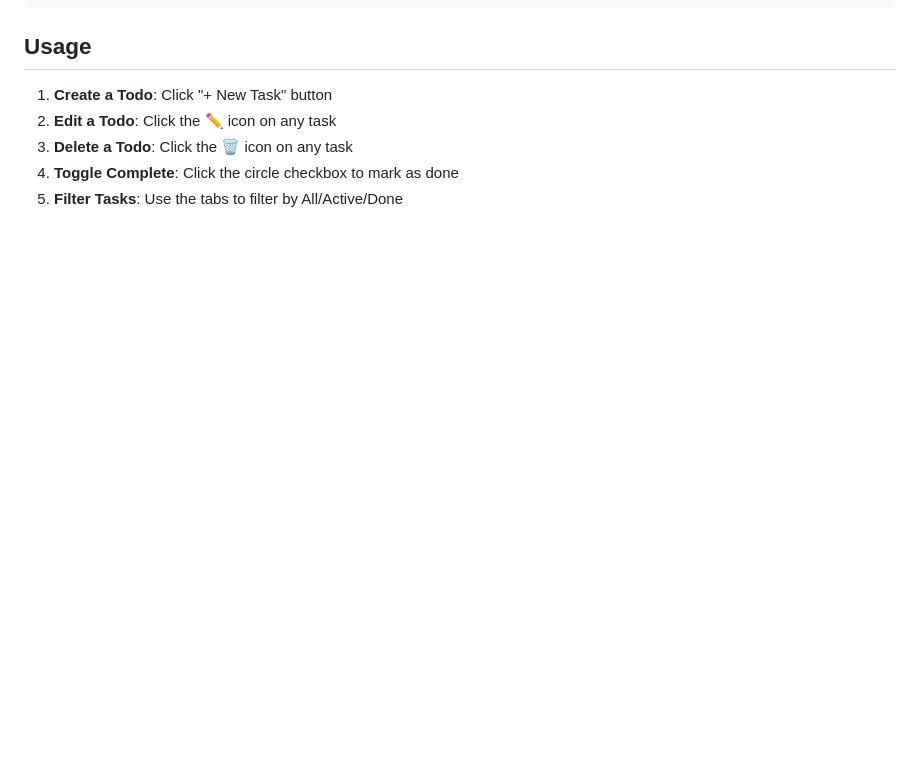
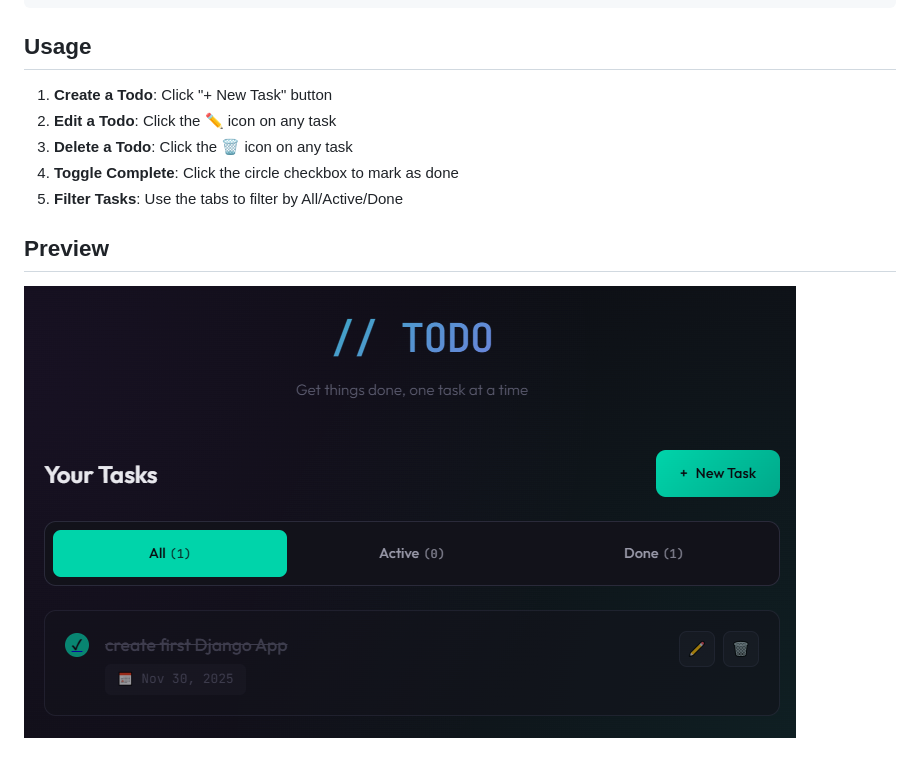
Before and after one commit to Avisprof/ai-dev-tools, a Markdown page: todo-app/README.md, the part around the change. GitHub-like rendering; pictures changed too: images/01_todo_app.png (added); blank space fills up the shorter version.

Commit message:
todo app ready

```diff
--- a/todo-app/README.md
+++ b/todo-app/README.md
@@ -64,3 +64,6 @@ todo-app/
 3. **Delete a Todo**: Click the 🗑️ icon on any task
 4. **Toggle Complete**: Click the circle checkbox to mark as done
 5. **Filter Tasks**: Use the tabs to filter by All/Active/Done
+
+## Preview
+![preview_todo_app](/images/01_todo_app.png)
```
Also changed, not shown: 2 other files.
